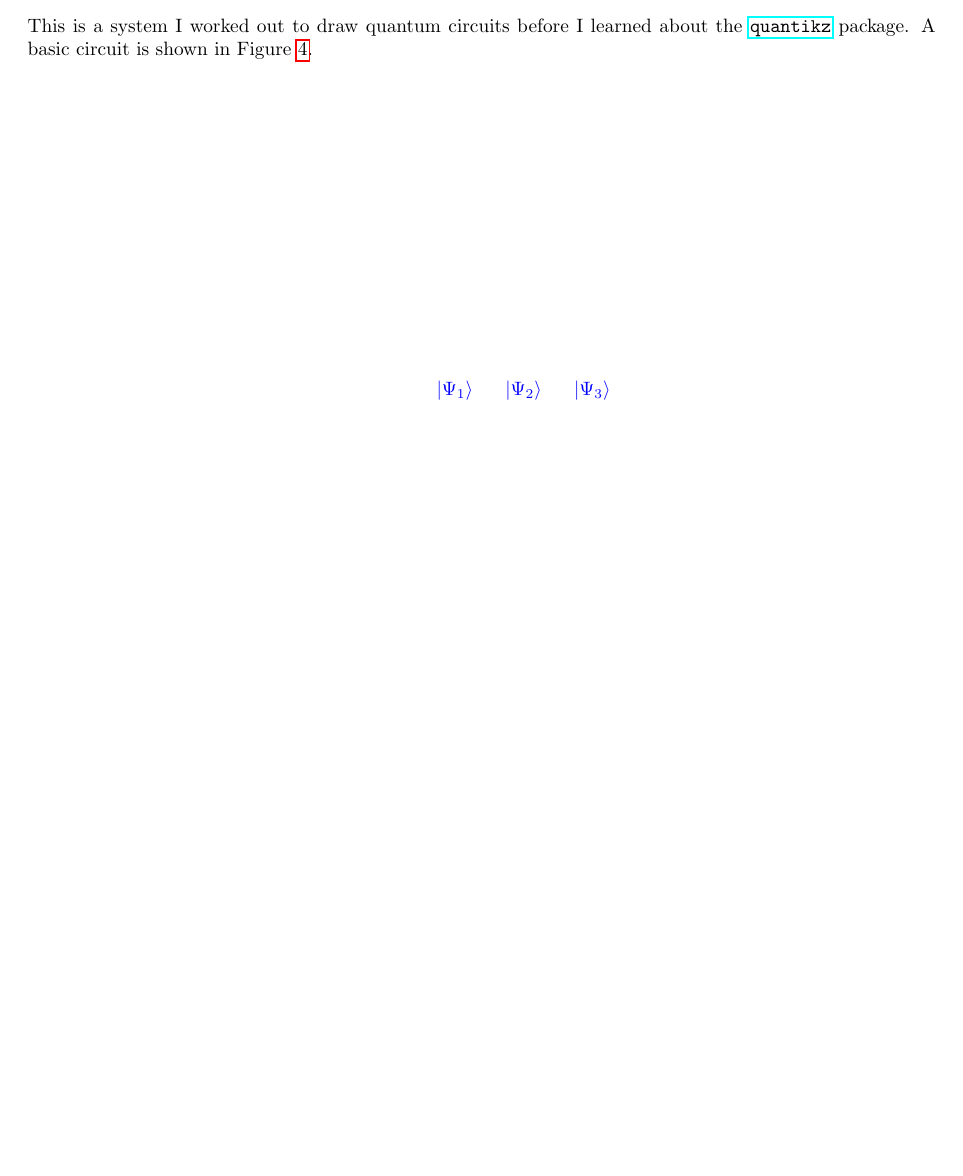
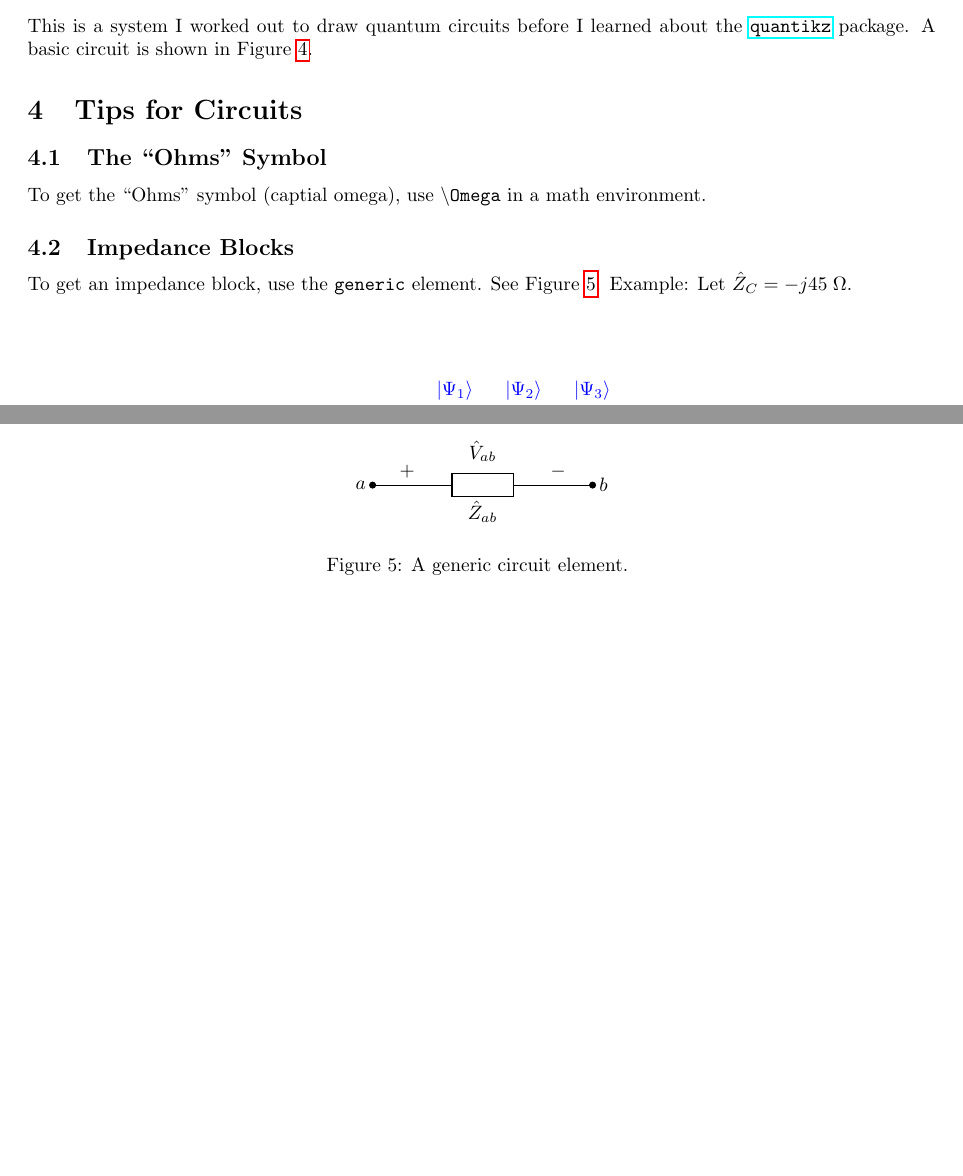
Before and after one commit to enriquepacis/CircuitikzExamples, a LaTeX document (main.tex): part of page 2 of 2 before the commit and two parts of pages 2 and 3 of 3 after it, the two joined at a grey line, cut so that both start at the same text, the shorter picture padded with empty space. Compiled offline with pdfLaTeX.

Commit message:
Updates main.tex and pdf

```diff
--- a/main.tex
+++ b/main.tex
@@ -248,4 +248,29 @@ This is a system I worked out to draw quantum circuits before I learned about th
     \caption{This is a basic quantum circuit.}
     \label{fig:basic_quantum_circuit}
 \end{figure}
+
+
+% Use a "%" to start a comment that doesn't get processed by LaTeX
+% ========================================
+% Section: Tips for Circuits
+% ========================================
+\section{Tips for Circuits}
+
+\subsection{The ``Ohms'' Symbol}
+
+To get the ``Ohms'' symbol (captial omega), use \texttt{\textbackslash Omega} in a math environment.
+
+\subsection{Impedance Blocks}
+
+To get an impedance block, use the \texttt{generic} element. See Figure \ref{eqn:generic_element}. Example: Let $\hat{Z}_C = -j 45 \; \Omega$.
+
+\begin{figure}[htbp]
+    \centering
+    \begin{circuitikz}[american]
+       \draw (0,0) node [anchor = east] {$a$}
+          to [generic, *-*, l_=$\hat{Z}_{ab}$, v^=$\hat{V}_{ab}$] ++(4, 0) node [anchor = west] {$b$};
+    \end{circuitikz}
+    \caption{A generic circuit element. }
+    \label{eqn:generic_element}
+\end{figure}
 \end{document}
```
Also changed, not shown: CircuitikzExamples.pdf, main.pdf (added), 5 other files.
